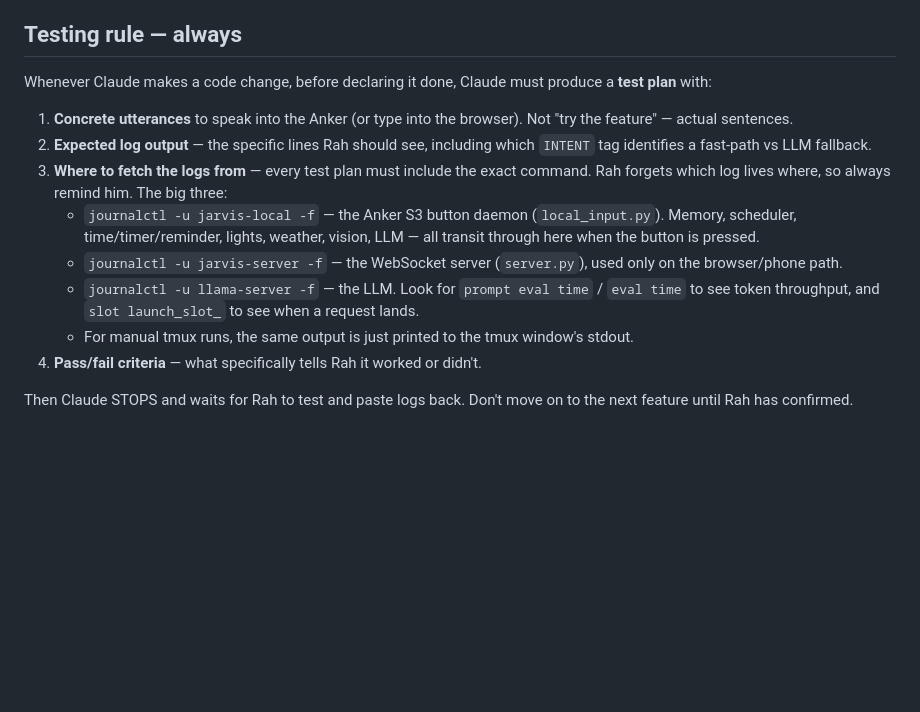
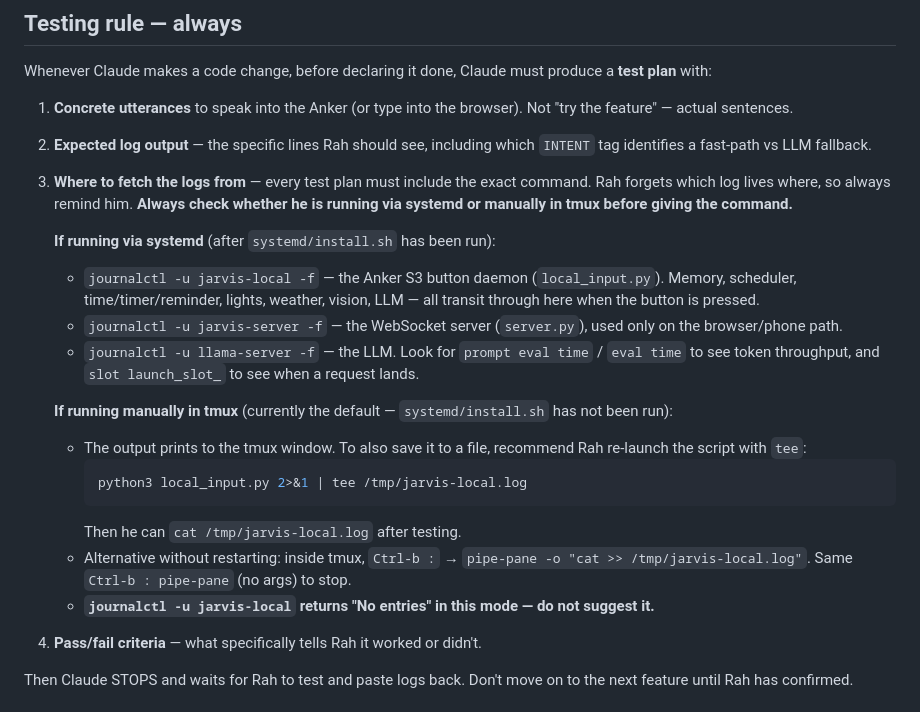
Before and after one commit to itsMustafamr/Jarvis-home, a Markdown page: CLAUDE.md, the part around the change. Drawn GitHub-style; blank space fills up the shorter version.

````diff
--- a/CLAUDE.md
+++ b/CLAUDE.md
@@ -25,11 +25,21 @@ Whenever Claude makes a code change, before declaring it done, Claude must produ
 
 1. **Concrete utterances** to speak into the Anker (or type into the browser). Not "try the feature" — actual sentences.
 2. **Expected log output** — the specific lines Rah should see, including which `INTENT` tag identifies a fast-path vs LLM fallback.
-3. **Where to fetch the logs from** — every test plan must include the exact command. Rah forgets which log lives where, so always remind him. The big three:
+3. **Where to fetch the logs from** — every test plan must include the exact command. Rah forgets which log lives where, so always remind him. **Always check whether he is running via systemd or manually in tmux before giving the command.**
+
+   **If running via systemd** (after `systemd/install.sh` has been run):
    - `journalctl -u jarvis-local -f` — the Anker S3 button daemon (`local_input.py`). Memory, scheduler, time/timer/reminder, lights, weather, vision, LLM — all transit through here when the button is pressed.
    - `journalctl -u jarvis-server -f` — the WebSocket server (`server.py`), used only on the browser/phone path.
    - `journalctl -u llama-server -f` — the LLM. Look for `prompt eval time` / `eval time` to see token throughput, and `slot launch_slot_` to see when a request lands.
-   - For manual tmux runs, the same output is just printed to the tmux window's stdout.
+
+   **If running manually in tmux** (currently the default — `systemd/install.sh` has not been run):
+   - The output prints to the tmux window. To also save it to a file, recommend Rah re-launch the script with `tee`:
+     ```bash
+     python3 local_input.py 2>&1 | tee /tmp/jarvis-local.log
+     ```
+     Then he can `cat /tmp/jarvis-local.log` after testing.
+   - Alternative without restarting: inside tmux, `Ctrl-b :` → `pipe-pane -o "cat >> /tmp/jarvis-local.log"`. Same `Ctrl-b : pipe-pane` (no args) to stop.
+   - **`journalctl -u jarvis-local` returns "No entries" in this mode — do not suggest it.**
 4. **Pass/fail criteria** — what specifically tells Rah it worked or didn't.
 
 Then Claude STOPS and waits for Rah to test and paste logs back. Don't move on to the next feature until Rah has confirmed.
````
Also changed, not shown: CONTEXT.md (+6 -0 lines).
